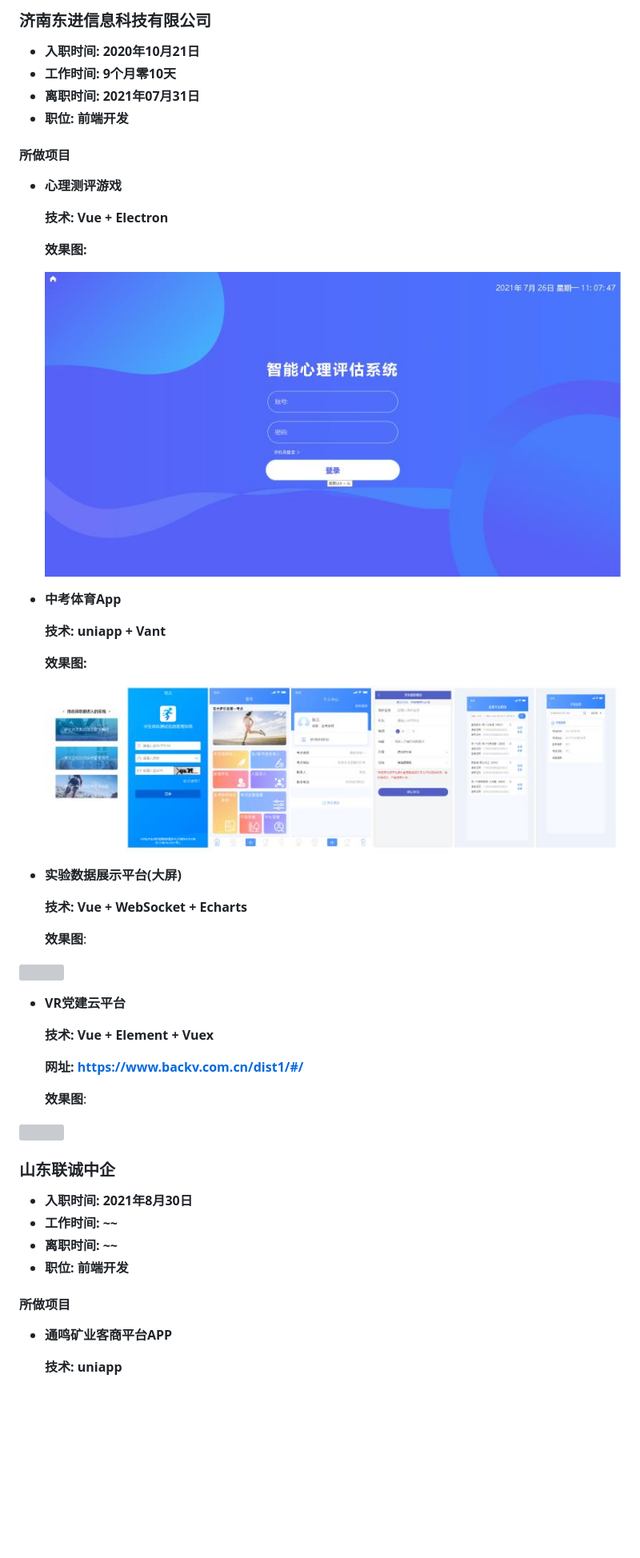
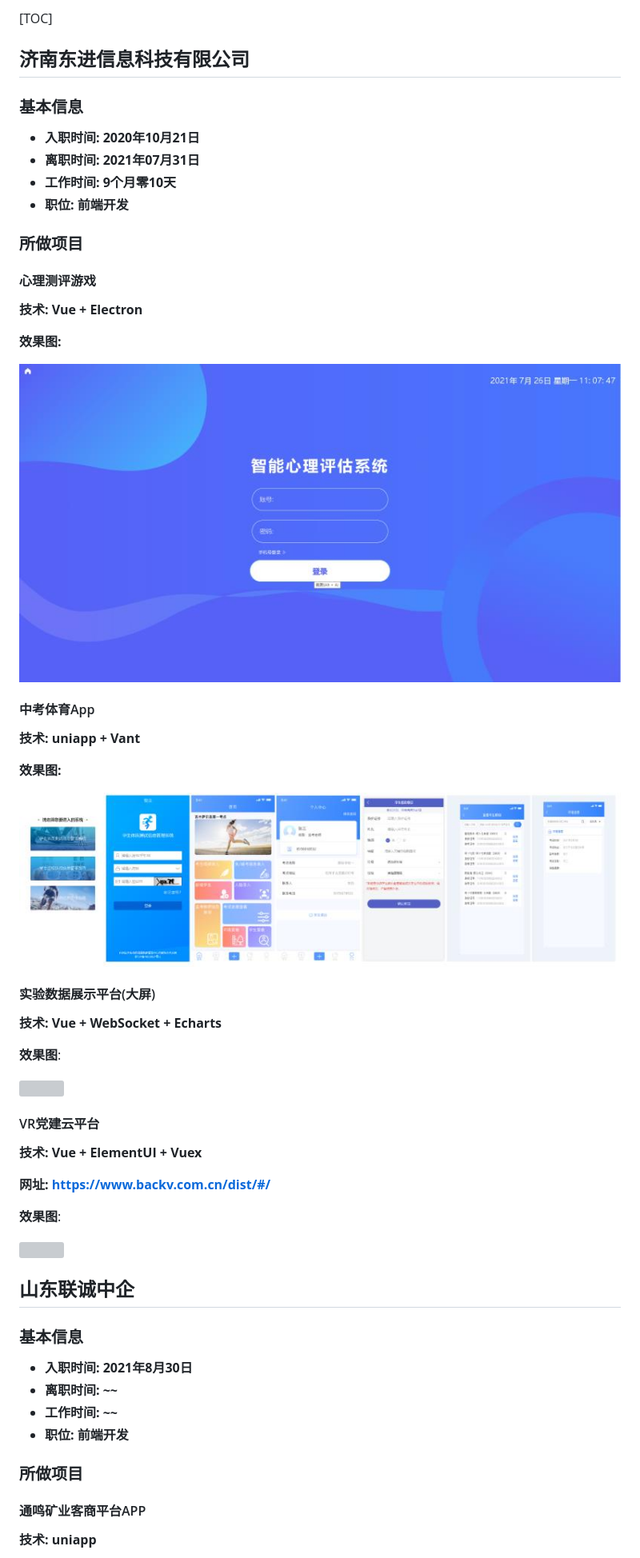
Before and after one commit to wly130/notes, a Markdown page: 笔记/工作经历.md, the part around one of its changes. Shown at 80% size. GitHub-like rendering; blank space fills up the shorter version; grey boxes are pictures that could not be loaded.

```diff
--- a/笔记/工作经历.md
+++ b/笔记/工作经历.md
@@ -1,56 +1,62 @@
-### 济南东进信息科技有限公司
+[TOC]
+
+## 济南东进信息科技有限公司
+
+### 基本信息
 
 - **入职时间:	2020年10月21日**
+- **离职时间:    2021年07月31日**
 - **工作时间:    9个月零10天**
-- **离职时间:    2021年07月31日**
 - **职位:  前端开发**
 
-#### 所做项目
+### 所做项目
 
-- **心理测评游戏**
+#### 心理测评游戏
 
-  **技术:  Vue + Electron**
+**技术:  Vue + Electron**
 
-  **效果图:**
+**效果图:**
 
-  <img src="img/%E5%BF%83%E7%90%86%E8%AF%84%E4%BC%B0.jpg" style="zoom:100%;float:left;" />
+<img src="img/%E5%BF%83%E7%90%86%E8%AF%84%E4%BC%B0.jpg" style="zoom:100%;float:left;" />
 
-- **中考体育App**
+#### 中考体育App
 
-  **技术:  uniapp + Vant**
+**技术:  uniapp + Vant**
 
-  **效果图:**
+ **效果图:**
 
   <img src="img/%E4%B8%AD%E8%80%83%E4%BD%93%E8%82%B2.jpg" style="zoom:150%;float:left;" />
 
-- **实验数据展示平台(大屏)**
+#### 实验数据展示平台(大屏)
 
-  **技术:  Vue + WebSocket + Echarts**
+**技术:  Vue + WebSocket + Echarts**
 
-  **效果图**:
+**效果图**:
 
 <img src="img/%E5%AE%9E%E9%AA%8C%E5%B1%95%E7%A4%BA%E5%B9%B3%E5%8F%B0.png" style="zoom:50%;float:left" />
 
-- **VR党建云平台**
+#### VR党建云平台
 
-  **技术:  Vue + Element + Vuex**
+**技术:  Vue + ElementUI + Vuex**
 
-  **网址:  https://www.backv.com.cn/dist1/#/**
+**网址:  https://www.backv.com.cn/dist/#/**
 
-  **效果图**:
+**效果图**:
 
 <img src="img/VR%E5%85%9A%E5%BB%BA%E4%BA%91.png" style="zoom:70%;float:left;" />
 
-### 山东联诚中企
+## 山东联诚中企
+
+### 基本信息
 
 - **入职时间:	2021年8月30日**
+- **离职时间:    ~~**
 - **工作时间:    ~~**
-- **离职时间:    ~~**
 - **职位:  前端开发**
 
-#### 所做项目
+### 所做项目
 
-- **通鸣矿业客商平台APP**
+#### 通鸣矿业客商平台APP
 
-  **技术:  uniapp**
+**技术:  uniapp**
 
```
Also changed, not shown: other parts of 笔记/工作经历.md (+11 -1 lines), 笔记/其他/VPN.md (+11 -11 lines), 笔记/img/托盘物流监控系统.png (added), 4 other files.
